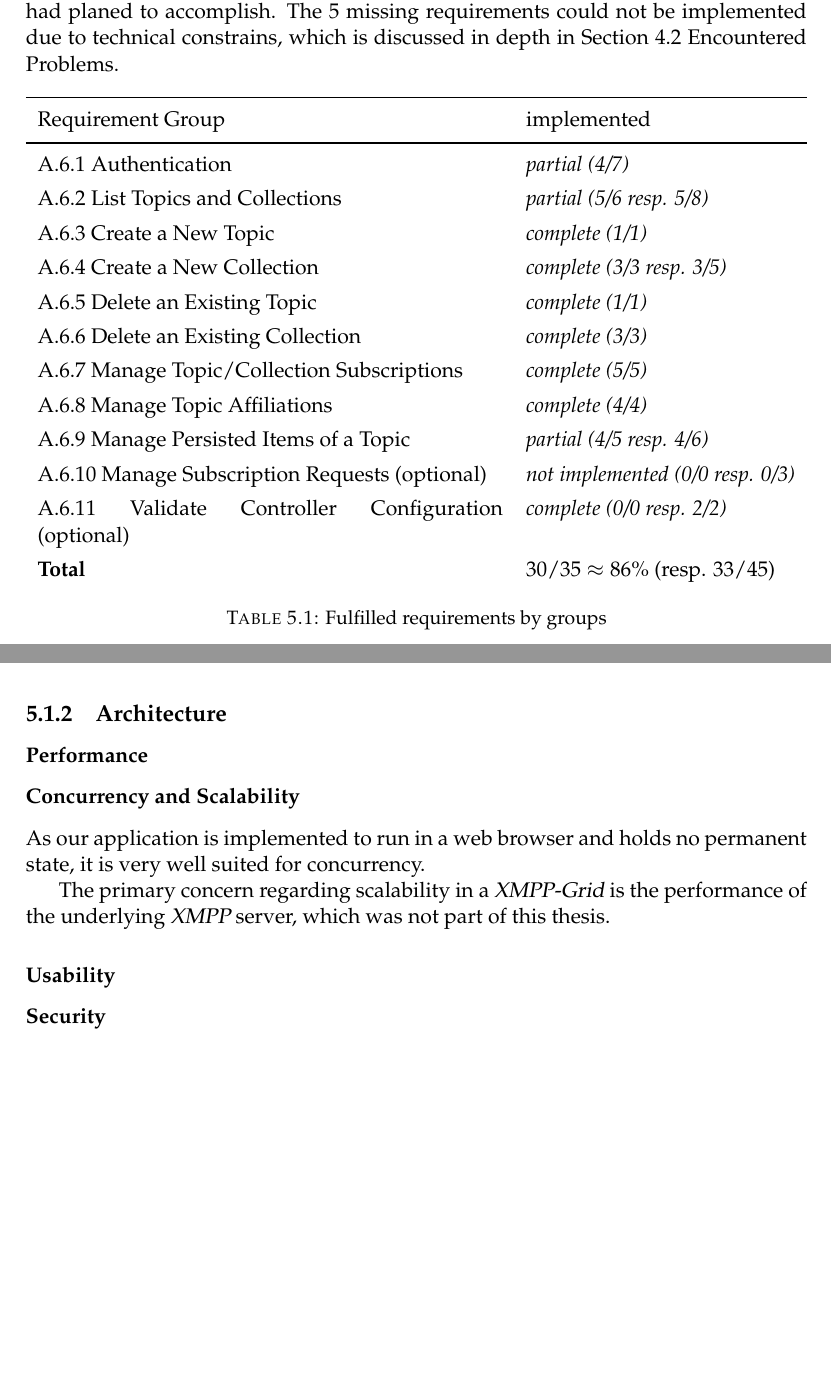
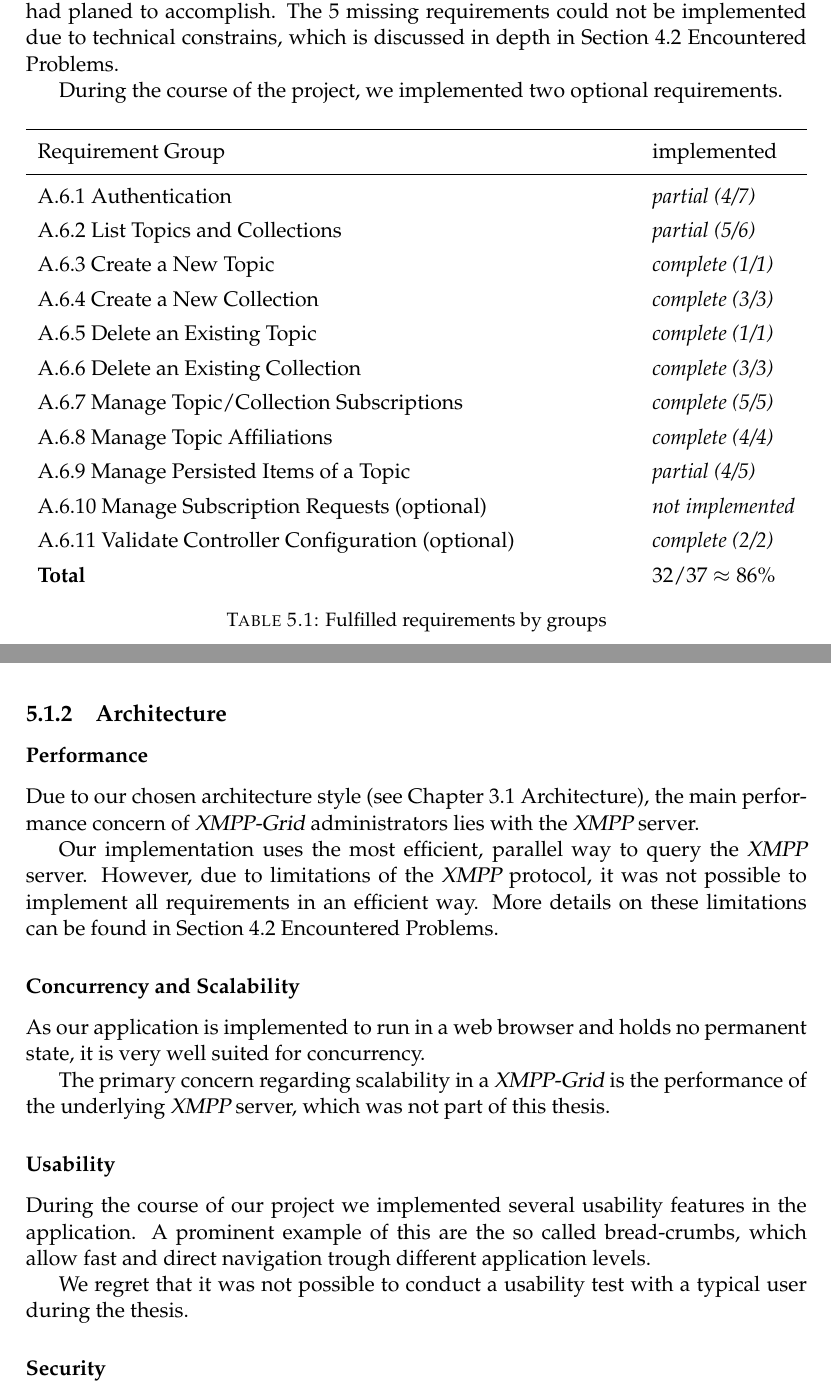
Before and after one commit to xmpp-grid-broker/documents, a LaTeX thesis (documents/final-submission-document/final-submission-document.tex, which reads documents/final-submission-document/chapters/5_discussion_and_conclusion.tex): two parts of pages 32 and 33 of 62, joined at a grey line, cut so that both start at the same text, the shorter picture padded with empty space. Compiled offline with pdfLaTeX.

Commit message:
Add further parts of section achieved results

```diff
--- a/documents/final-submission-document/chapters/5_discussion_and_conclusion.tex
+++ b/documents/final-submission-document/chapters/5_discussion_and_conclusion.tex
@@ -8,6 +8,8 @@ In this section, we describe the archived results during this thesis and how we
 \subsection{Implemented Requirements}
 
 As listed in Table~\ref{tab:implemented-requirements}, we implemented 86\% of the overall requirements that we had planed to accomplish. The 5 missing requirements could not be implemented due to technical constrains, which is discussed in depth in Section~\fullref{encountered-problems}.
+
+During the course of the project, we implemented two optional requirements.
 
 \begin{table}[H]
     \begin{tabu}{X l}
@@ -22,7 +24,7 @@ As listed in Table~\ref{tab:implemented-requirements}, we implemented 86\% of th
         %& Missing: "Multiple Administrators", "Audit Trail" and "Logout"\\
 
         \fullref{sec:list-topics}
-        & \textit{partial (5/6 resp. 5/8)}\\
+        & \textit{partial (5/6)}\\
         % & without name filter and  optional features ("Limited Access")\\
 
         \fullref{sec:create-topic}
@@ -30,7 +32,7 @@ As listed in Table~\ref{tab:implemented-requirements}, we implemented 86\% of th
         % & \\
 
         \fullref{sec:create-collection}
-        & \textit{complete (3/3 resp. 3/5)}\\
+        & \textit{complete (3/3)}\\
         % & Without initial Consumers and Providers\\
 
         \fullref{sec:delete-topic}
@@ -50,20 +52,20 @@ As listed in Table~\ref{tab:implemented-requirements}, we implemented 86\% of th
         % & \\
 
         \fullref{sec:manage-persisted-items}
-        & \textit{partial (4/5 resp. 4/6)}\\
+        & \textit{partial (4/5)}\\
         % & Without filtering and "Delete Set of Persisted Item From a Topic"\\
 
         \fullref{sec:subscription-requests}
-        & \textit{not implemented (0/0 resp. 0/3)}\\
+        & \textit{not implemented}\\
         % & \\
 
         \fullref{sec:validate-controller-config}
-        & \textit{complete (0/0 resp. 2/2)}\\
+        & \textit{complete (2/2)}\\
         % & \\
 
         % \midrule
         \textbf{Total}
-        & 30/35 $\approx 86\%$ (resp. 33/45) \\
+        & 32/37 $\approx 86\%$ \\
         % % & \\
 
     \end{tabu}
@@ -76,6 +78,12 @@ As listed in Table~\ref{tab:implemented-requirements}, we implemented 86\% of th
 
 \subsubsection{Performance}
 % TODO: Run tests?
+Due to our chosen architecture style (see Chapter~\fullref{sec:architecture}),
+the main performance concern of \gls{xmpp-grid} administrators lies with the \gls{xmpp} server.
+
+Our implementation uses the most efficient, parallel way to query the \gls{xmpp} server.
+However, due to limitations of the \gls{xmpp} protocol, it was not possible to implement all requirements in an efficient way.
+More details on these limitations can be found in Section~\fullref{encountered-problems}.
 
 \subsubsection{Concurrency and Scalability}
 As our application is implemented to run in a web browser and holds no permanent state, it is very well suited for concurrency.
@@ -84,7 +92,10 @@ The primary concern regarding scalability in a \gls{xmpp-grid} is the performanc
 
 
 \subsubsection{Usability}
-% TODO
+During the course of our project we implemented several usability features in the application.
+A prominent example of this are the so called bread-crumbs, which allow fast and direct navigation trough different application levels.
+
+We regret that it was not possible to conduct a usability test with a typical user during the thesis.
 
 \subsubsection{Security}
 In a expert review of our architecture, a good security level was attested.
```
